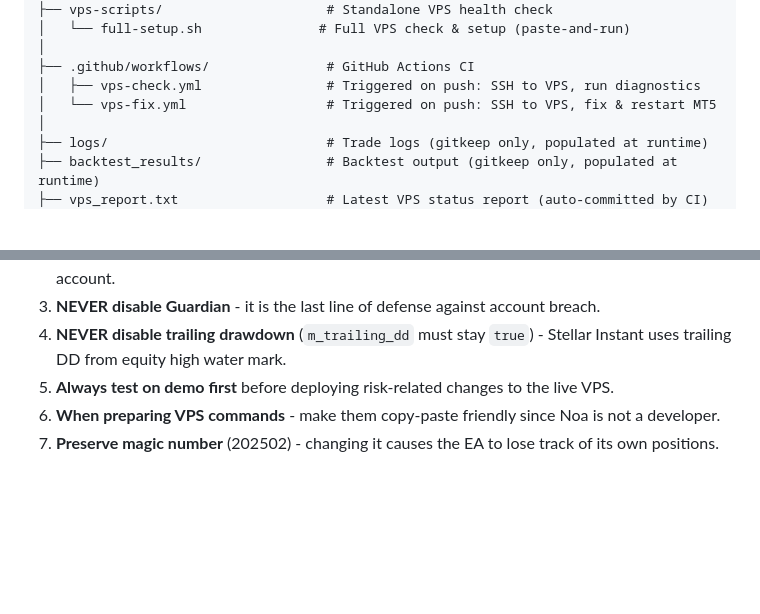
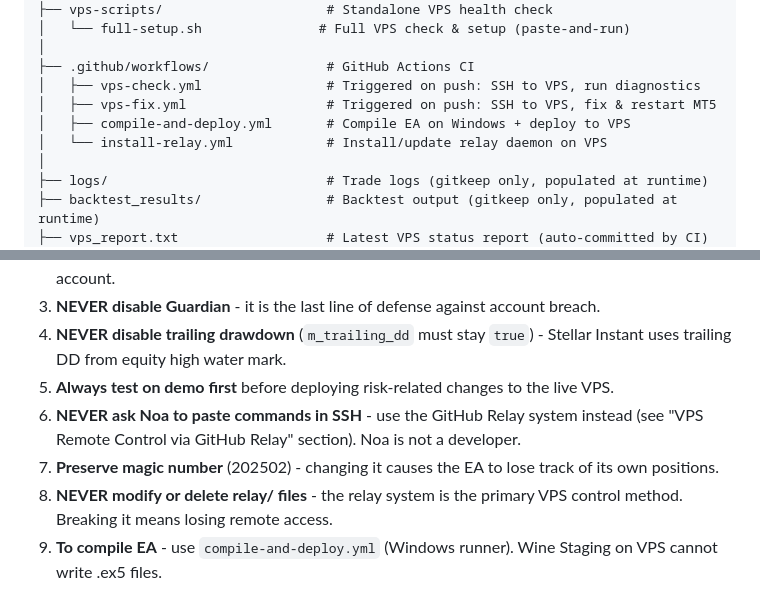
Before and after one commit to motitap-dotcom/MT5-PropFirm-Bot, a Markdown page: CLAUDE.md, 2 parts joined by grey strips. Rendered like a GitHub page; blank space fills up the shorter version.

```diff
--- a/CLAUDE.md
+++ b/CLAUDE.md
@@ -92,7 +98,9 @@ MT5-PropFirm-Bot/
 │
 ├── .github/workflows/               # GitHub Actions CI
 │   ├── vps-check.yml                # Triggered on push: SSH to VPS, run diagnostics
-│   └── vps-fix.yml                  # Triggered on push: SSH to VPS, fix & restart MT5
+│   ├── vps-fix.yml                  # Triggered on push: SSH to VPS, fix & restart MT5
+│   ├── compile-and-deploy.yml       # Compile EA on Windows + deploy to VPS
+│   └── install-relay.yml            # Install/update relay daemon on VPS
 │
 ├── logs/                            # Trade logs (gitkeep only, populated at runtime)
 ├── backtest_results/                # Backtest output (gitkeep only, populated at runtime)
@@ -290,5 +377,7 @@ A Python HTTP API running on port 8888 allows remote management of the VPS witho
 3. **NEVER disable Guardian** - it is the last line of defense against account breach.
 4. **NEVER disable trailing drawdown** (`m_trailing_dd` must stay `true`) - Stellar Instant uses trailing DD from equity high water mark.
 5. **Always test on demo first** before deploying risk-related changes to the live VPS.
-6. **When preparing VPS commands** - make them copy-paste friendly since Noa is not a developer.
+6. **NEVER ask Noa to paste commands in SSH** - use the GitHub Relay system instead (see "VPS Remote Control via GitHub Relay" section). Noa is not a developer.
 7. **Preserve magic number** (202502) - changing it causes the EA to lose track of its own positions.
+8. **NEVER modify or delete relay/ files** - the relay system is the primary VPS control method. Breaking it means losing remote access.
+9. **To compile EA** - use `compile-and-deploy.yml` (Windows runner). Wine Staging on VPS cannot write .ex5 files.
```
Also changed, not shown: other parts of CLAUDE.md (+106 -21 lines).
